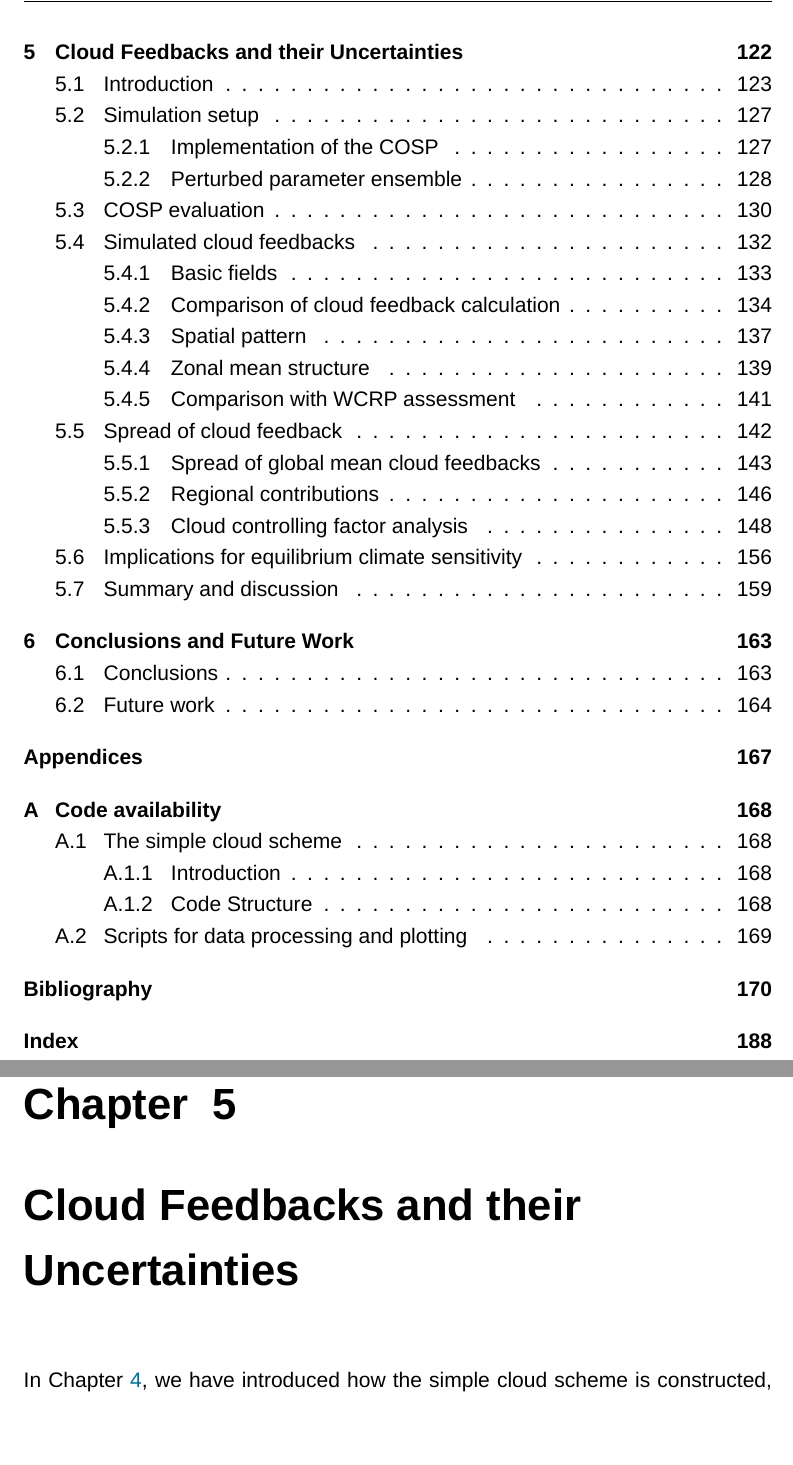
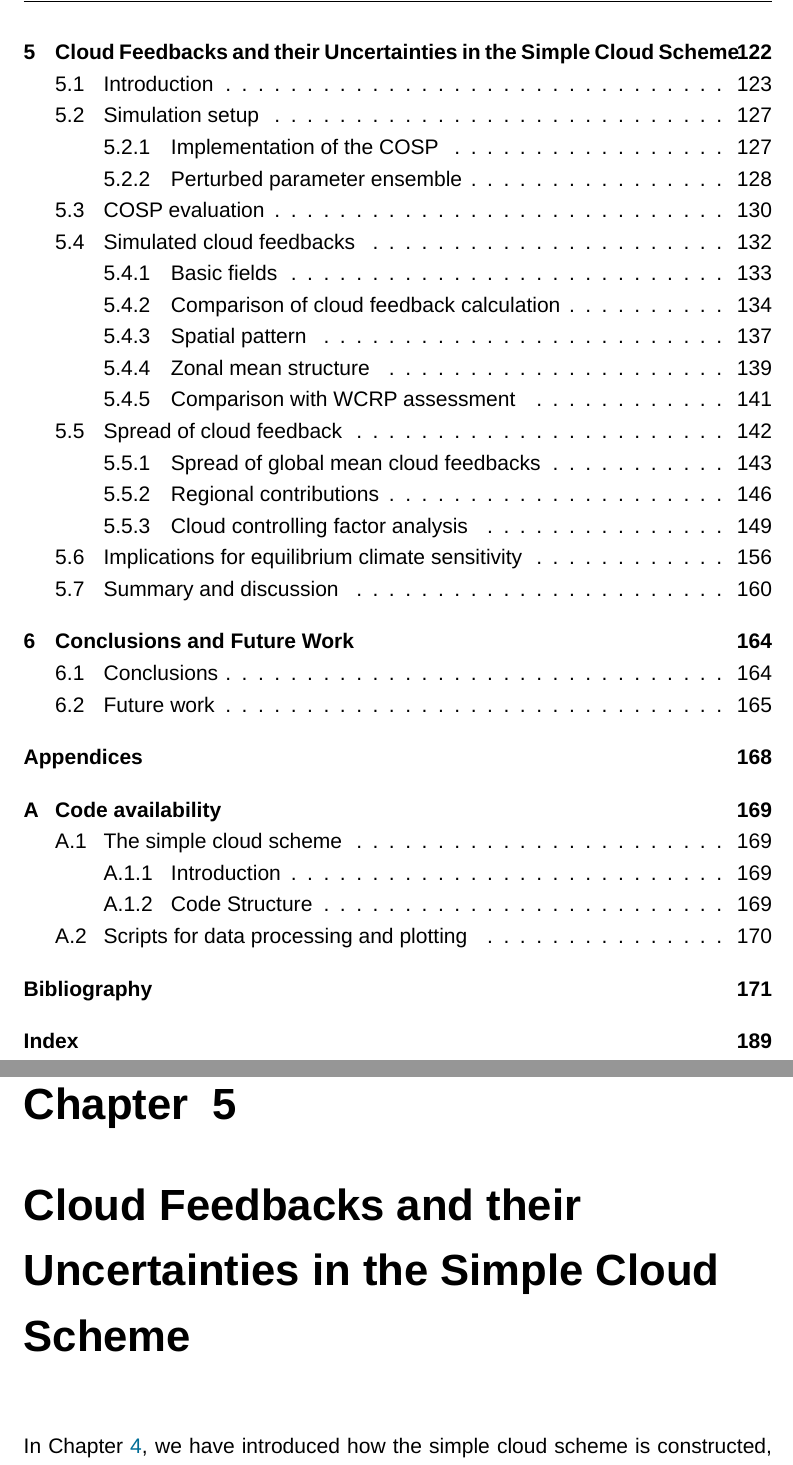
Before and after one commit to lqxyz/PhD_Thesis, a LaTeX thesis (thesis.tex, which reads chapter/changes_of_CRE.tex): two parts of pages 6 and 122 of 188 before the commit and two parts of pages 6 and 122 of 189 after it, joined at a grey line, cut so that both start at the same text, the shorter picture padded with empty space. Compiled offline with LuaLaTeX; a missing font is replaced by an installed copy or a similar font.

Commit message:
update title of cloud feedback chapter

```diff
--- a/chapter/changes_of_CRE.tex
+++ b/chapter/changes_of_CRE.tex
@@ -1,5 +1,5 @@
 %\chapter{Changes of Cloud Radiative Effect under Global Warming}
-\chapter{Cloud Feedbacks and their Uncertainties}
+\chapter{Cloud Feedbacks and their Uncertainties in the Simple Cloud Scheme}
 \label{ch:cld_fbk}
 
 In \chapref{ch:simple_cld_scheme}, we have introduced how the simple cloud scheme is constructed, and have evaluated the simulated climatology when it is implemented in Isca. The simulations have shown that it can grasp the basic features of cloud climatology. In this chapter, the simulated cloud feedbacks under global warming are to be examined. Also, based on this simple cloud scheme, a series of perturbed parameter ensemble (PPE) experiments are carried out to investigate whether they can `reproduce' the inter-model spread of cloud feedbacks among CMIP models. Then the sensitivities of the corresponding parameters, components and processes are analyzed. The cloud controlling factor analysis is employed to identify the possible causes of the cloud response uncertainty under global warming. Finally, the implications for equilibrium climate sensitivity (ECS) are discussed.
```
